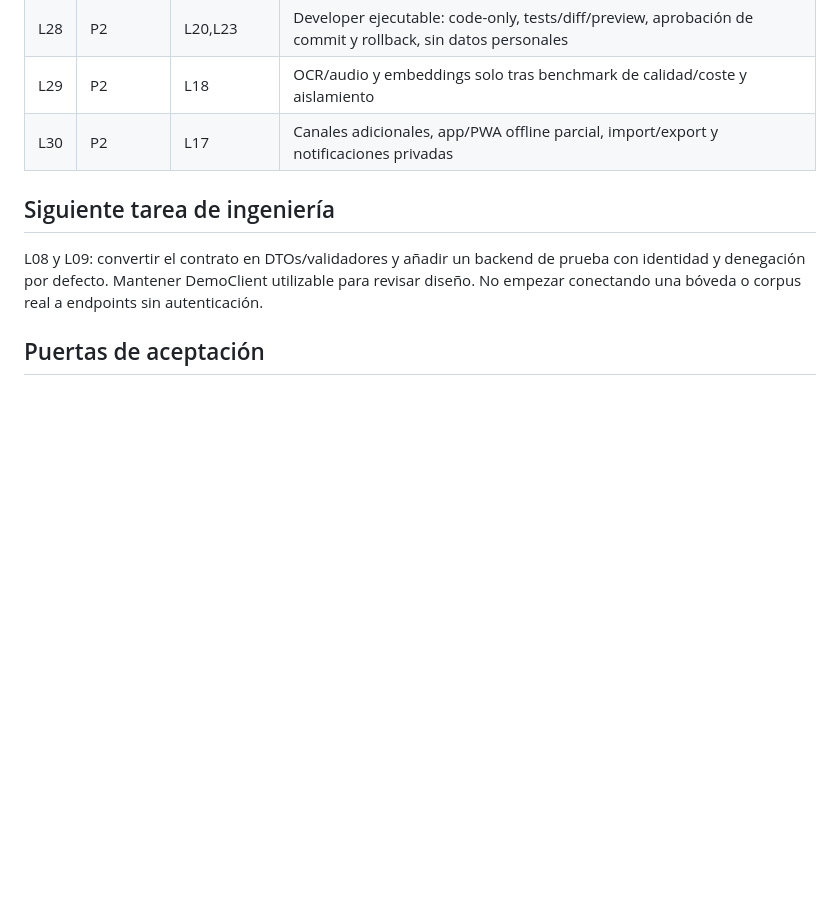
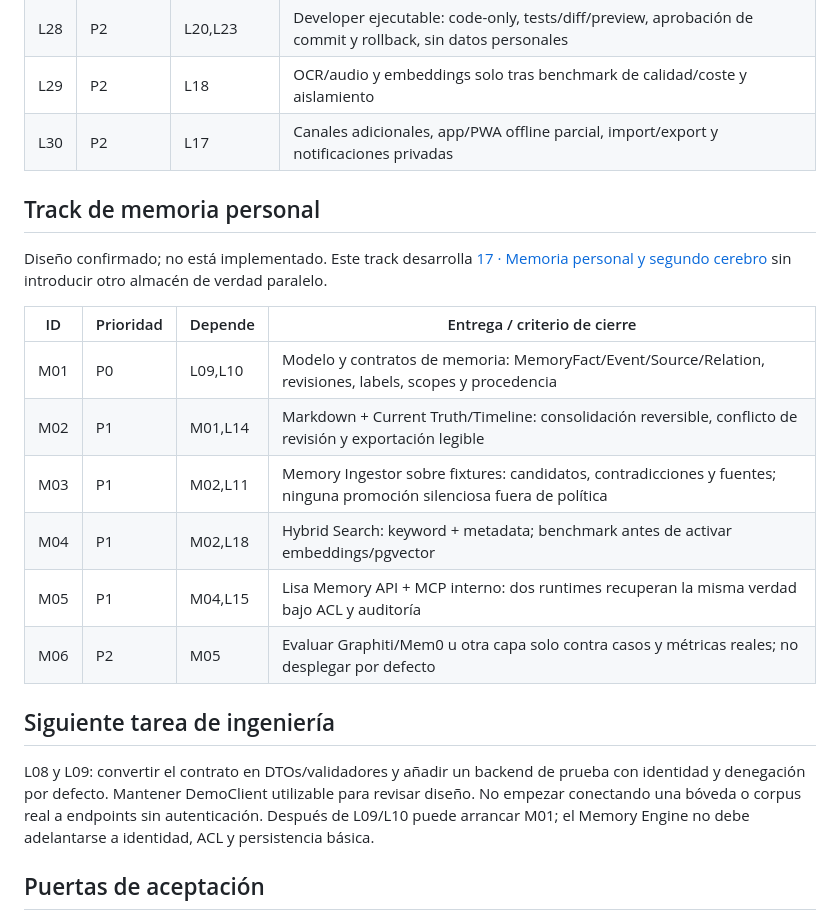
Before and after one commit to PabloPC05/lisa, a Markdown page: docs/07-backlog.md, the part around the change. GitHub-like rendering; blank space fills up the shorter version.

Commit message:
docs: add phased memory-engine roadmap

```diff
--- a/docs/07-backlog.md
+++ b/docs/07-backlog.md
@@ -52,9 +52,22 @@ Se conservan B00 (especificación/prototipo inicial) y B19 (sesiones locales SQL
 | L29 | P2 | L18 | OCR/audio y embeddings solo tras benchmark de calidad/coste y aislamiento |
 | L30 | P2 | L17 | Canales adicionales, app/PWA offline parcial, import/export y notificaciones privadas |
 
+## Track de memoria personal
+
+Diseño confirmado; no está implementado. Este track desarrolla [17 · Memoria personal y segundo cerebro](17-memoria-segundo-cerebro.md) sin introducir otro almacén de verdad paralelo.
+
+| ID | Prioridad | Depende | Entrega / criterio de cierre |
+|---|---|---|---|
+| M01 | P0 | L09,L10 | Modelo y contratos de memoria: MemoryFact/Event/Source/Relation, revisiones, labels, scopes y procedencia |
+| M02 | P1 | M01,L14 | Markdown + Current Truth/Timeline: consolidación reversible, conflicto de revisión y exportación legible |
+| M03 | P1 | M02,L11 | Memory Ingestor sobre fixtures: candidatos, contradicciones y fuentes; ninguna promoción silenciosa fuera de política |
+| M04 | P1 | M02,L18 | Hybrid Search: keyword + metadata; benchmark antes de activar embeddings/pgvector |
+| M05 | P1 | M04,L15 | Lisa Memory API + MCP interno: dos runtimes recuperan la misma verdad bajo ACL y auditoría |
+| M06 | P2 | M05 | Evaluar Graphiti/Mem0 u otra capa solo contra casos y métricas reales; no desplegar por defecto |
+
 ## Siguiente tarea de ingeniería
 
-L08 y L09: convertir el contrato en DTOs/validadores y añadir un backend de prueba con identidad y denegación por defecto. Mantener DemoClient utilizable para revisar diseño. No empezar conectando una bóveda o corpus real a endpoints sin autenticación.
+L08 y L09: convertir el contrato en DTOs/validadores y añadir un backend de prueba con identidad y denegación por defecto. Mantener DemoClient utilizable para revisar diseño. No empezar conectando una bóveda o corpus real a endpoints sin autenticación. Después de L09/L10 puede arrancar M01; el Memory Engine no debe adelantarse a identidad, ACL y persistencia básica.
 
 ## Puertas de aceptación
 
```
